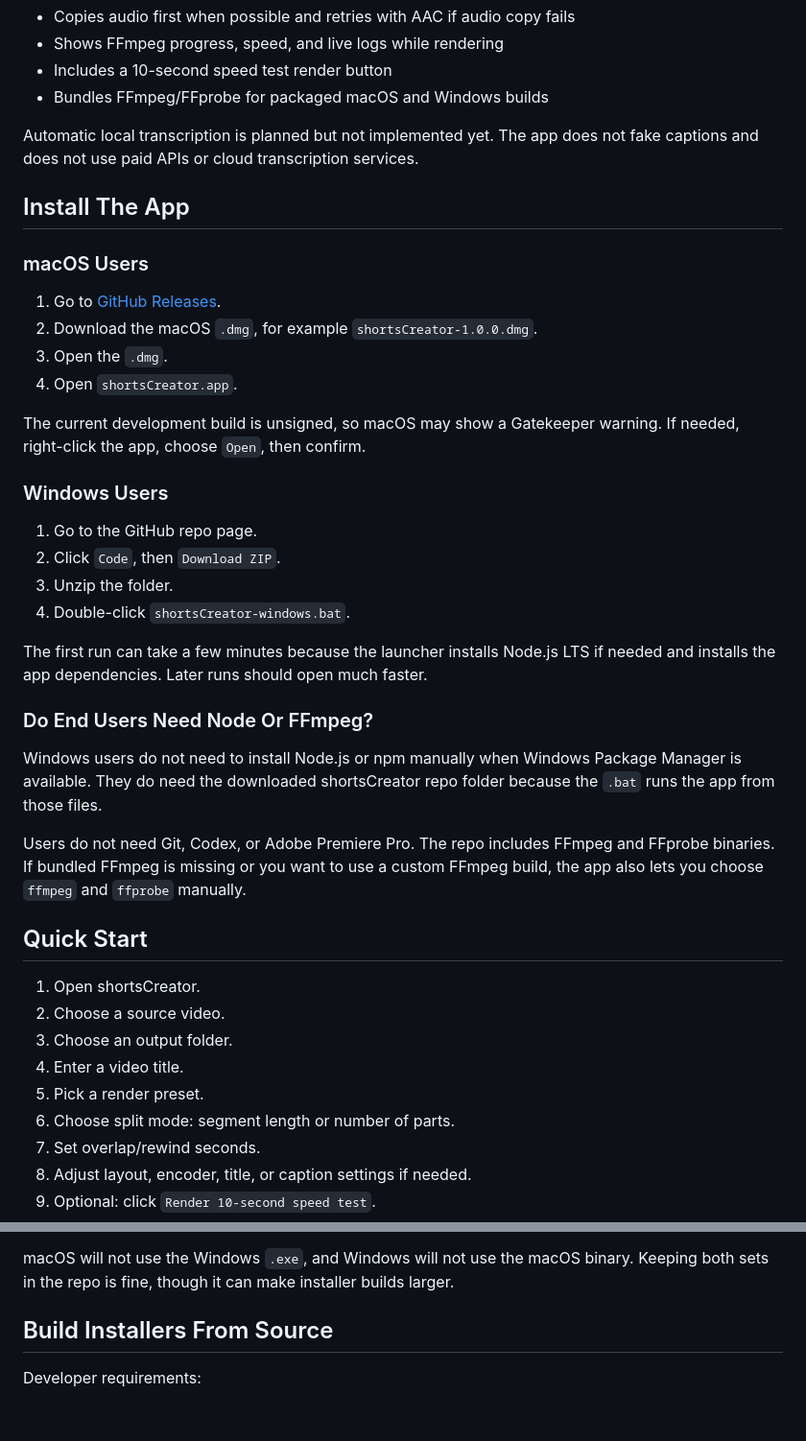
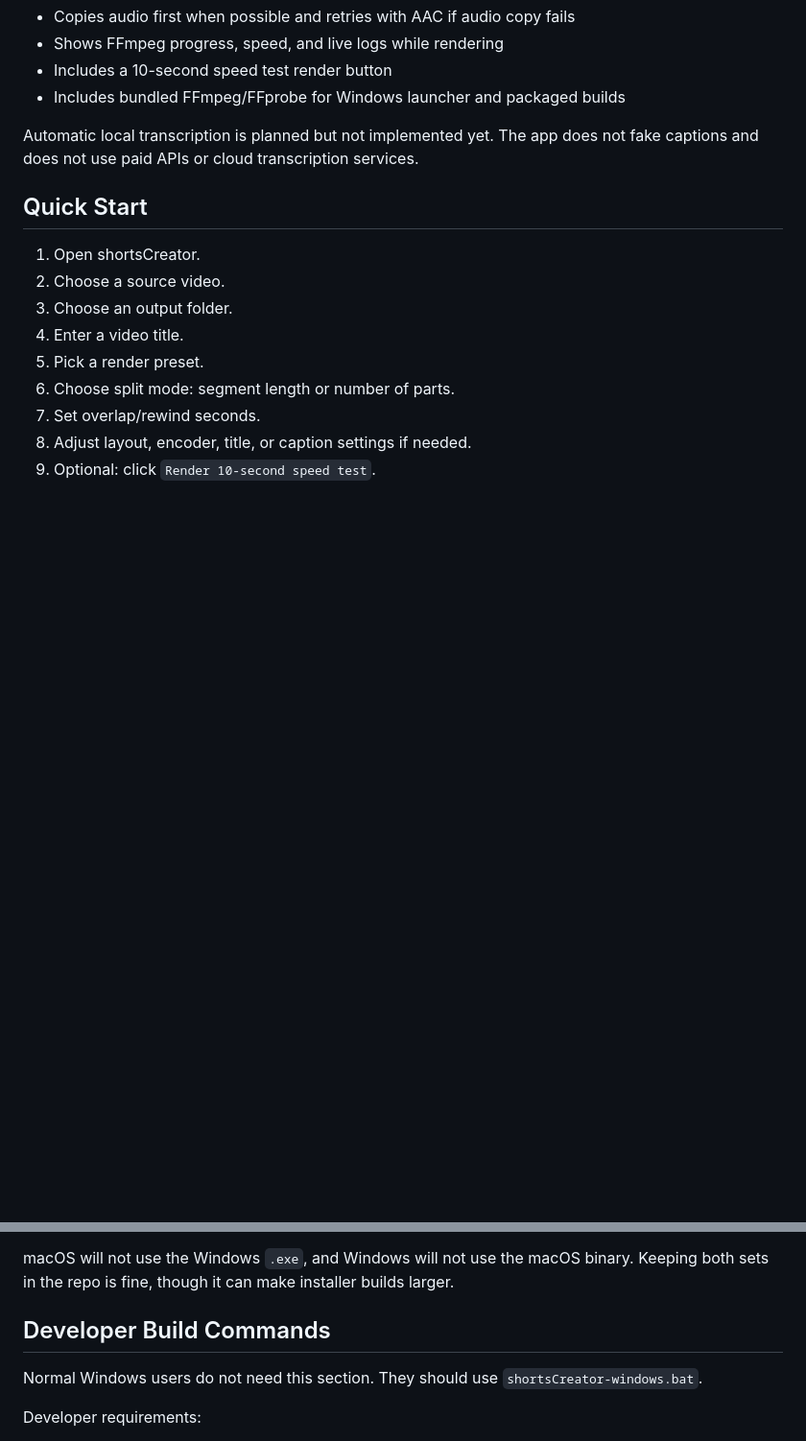
Before and after one commit to ariqserazi/shortsCreator, a Markdown page: README.md, 2 parts joined by grey strips. Shown at 96% size. Rendered like a GitHub page; blank space fills up the shorter version.

```diff
--- a/README.md
+++ b/README.md
@@ -65,35 +83,9 @@ The recommended Windows path is `shortsCreator-windows.bat`, not the installer.
 - Copies audio first when possible and retries with AAC if audio copy fails
 - Shows FFmpeg progress, speed, and live logs while rendering
 - Includes a 10-second speed test render button
-- Bundles FFmpeg/FFprobe for packaged macOS and Windows builds
+- Includes bundled FFmpeg/FFprobe for Windows launcher and packaged builds
 
 Automatic local transcription is planned but not implemented yet. The app does not fake captions and does not use paid APIs or cloud transcription services.
-
-## Install The App
-
-### macOS Users
-
-1. Go to [GitHub Releases](https://github.com/ariqserazi/shortsCreator/releases).
-2. Download the macOS `.dmg`, for example `shortsCreator-1.0.0.dmg`.
-3. Open the `.dmg`.
-4. Open `shortsCreator.app`.
-
-The current development build is unsigned, so macOS may show a Gatekeeper warning. If needed, right-click the app, choose `Open`, then confirm.
-
-### Windows Users
-
-1. Go to the GitHub repo page.
-2. Click `Code`, then `Download ZIP`.
-3. Unzip the folder.
-4. Double-click `shortsCreator-windows.bat`.
-
-The first run can take a few minutes because the launcher installs Node.js LTS if needed and installs the app dependencies. Later runs should open much faster.
-
-### Do End Users Need Node Or FFmpeg?
-
-Windows users do not need to install Node.js or npm manually when Windows Package Manager is available. They do need the downloaded shortsCreator repo folder because the `.bat` runs the app from those files.
-
-Users do not need Git, Codex, or Adobe Premiere Pro. The repo includes FFmpeg and FFprobe binaries. If bundled FFmpeg is missing or you want to use a custom FFmpeg build, the app also lets you choose `ffmpeg` and `ffprobe` manually.
 
 ## Quick Start
 
@@ -322,7 +314,9 @@ The project expects platform-specific FFmpeg files in:
 
 macOS will not use the Windows `.exe`, and Windows will not use the macOS binary. Keeping both sets in the repo is fine, though it can make installer builds larger.
 
-## Build Installers From Source
+## Developer Build Commands
+
+Normal Windows users do not need this section. They should use `shortsCreator-windows.bat`.
 
 Developer requirements:
 
```
Also changed, not shown: other parts of README.md (+48 -12 lines).
